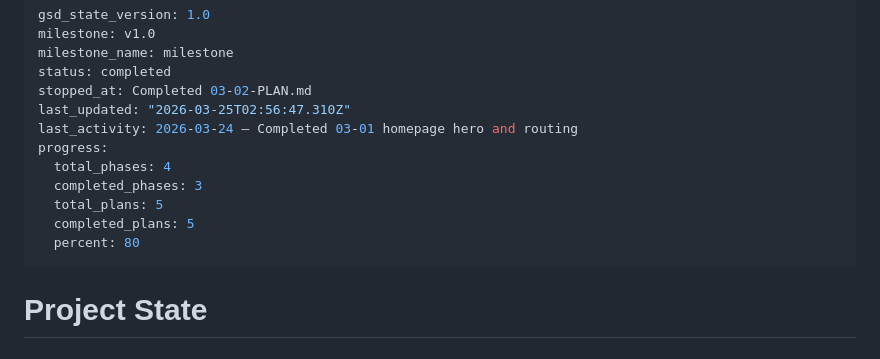
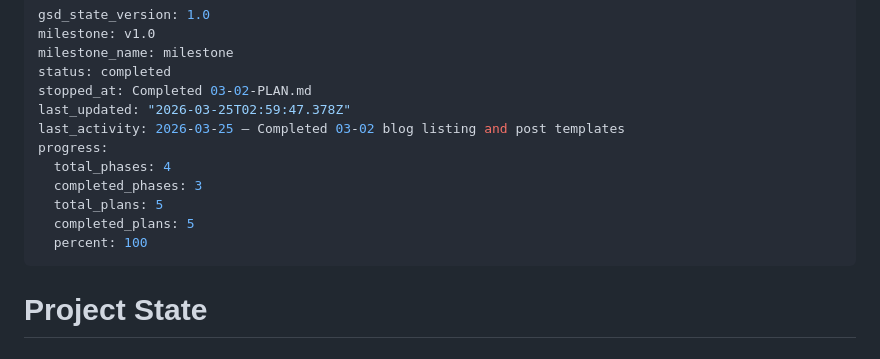
Before and after one commit to jessholbrook/general-purpose, a Markdown page: .planning/STATE.md, the part around the change. Rendered like a GitHub page.

Commit message:
docs(phase-3): complete phase execution

```diff
--- a/.planning/STATE.md
+++ b/.planning/STATE.md
@@ -4,14 +4,14 @@ milestone: v1.0
 milestone_name: milestone
 status: completed
 stopped_at: Completed 03-02-PLAN.md
-last_updated: "2026-03-25T02:56:47.310Z"
-last_activity: 2026-03-24 — Completed 03-01 homepage hero and routing
+last_updated: "2026-03-25T02:59:47.378Z"
+last_activity: 2026-03-25 — Completed 03-02 blog listing and post templates
 progress:
   total_phases: 4
   completed_phases: 3
   total_plans: 5
   completed_plans: 5
-  percent: 80
+  percent: 100
 ---
 
 # Project State
```
Also changed, not shown: .planning/ROADMAP.md (+1 -1 lines), 1 other file.
